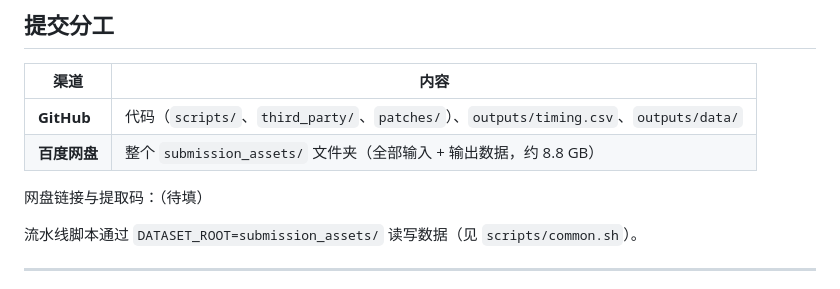
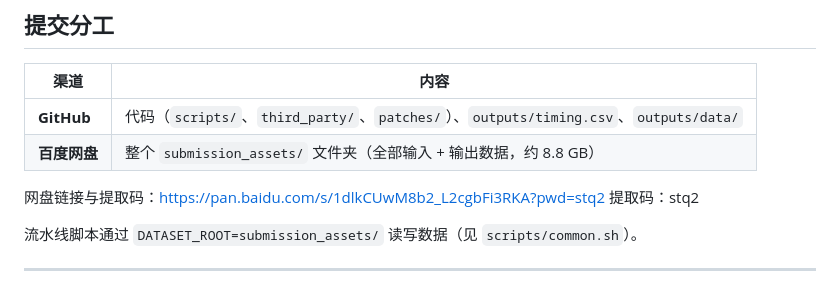
Before and after one commit to daomuyang/CV_Final_Liesen_Gai, a Markdown page: task1/README.md, the part around the change. Rendered like a GitHub page.

```diff
--- a/task1/README.md
+++ b/task1/README.md
@@ -9,7 +9,7 @@
 | **GitHub** | 代码（`scripts/`、`third_party/`、`patches/`）、`outputs/timing.csv`、`outputs/data/` |
 | **百度网盘** | 整个 `submission_assets/` 文件夹（全部输入 + 输出数据，约 8.8 GB） |
 
-网盘链接与提取码：（待填）
+网盘链接与提取码：https://pan.baidu.com/s/1dlkCUwM8b2_L2cgbFi3RKA?pwd=stq2 提取码：stq2
 
 流水线脚本通过 `DATASET_ROOT=submission_assets/` 读写数据（见 `scripts/common.sh`）。
 
```
